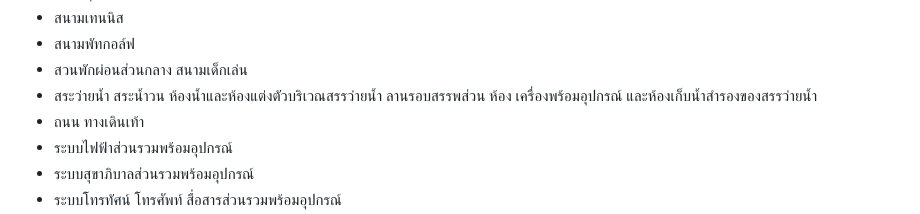
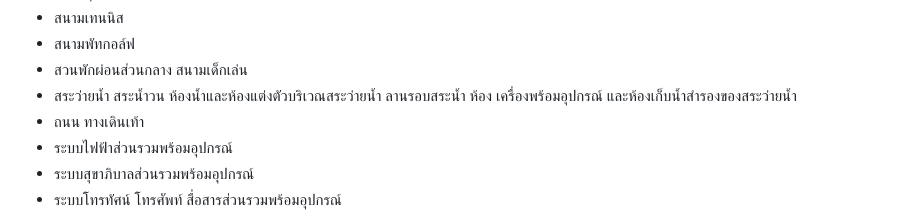
Before and after one commit to chaintng/supalai-park3-documents, a Markdown page: ข้อบังคับนิติศุภาลัยปาร์ค 3.md, the part around one of its changes. Rendered like a GitHub page.

```diff
--- a/ข้อบังคับนิติศุภาลัยปาร์ค 3.md
+++ b/ข้อบังคับนิติศุภาลัยปาร์ค 3.md
@@ -643,8 +643,8 @@
 - สนามเทนนิส
 - สนามพัทกอล์ฟ
 - สวนพักผ่อนส่วนกลาง สนามเด็กเล่น
-- สระว่ายน้ำ สระน้ำวน ห้องน้ำและห้องแต่งตัวบริเวณสรรว่ายน้ำ ลานรอบสรรพส่วน ห้อง
-เครื่องพร้อมอุปกรณ์ และห้องเก็บน้ำสำรองของสรรว่ายน้ำ
+- สระว่ายน้ำ สระน้ำวน ห้องน้ำและห้องแต่งตัวบริเวณสระว่ายน้ำ ลานรอบสระน้ำ ห้อง
+เครื่องพร้อมอุปกรณ์ และห้องเก็บน้ำสำรองของสระว่ายน้ำ
 - ถนน ทางเดินเท้า
 - ระบบไฟฟ้าส่วนรวมพร้อมอุปกรณ์
 - ระบบสุขาภิบาลส่วนรวมพร้อมอุปกรณ์
```
Also changed, not shown: other parts of ข้อบังคับนิติศุภาลัยปาร์ค 3.md (+2 -2 lines).
